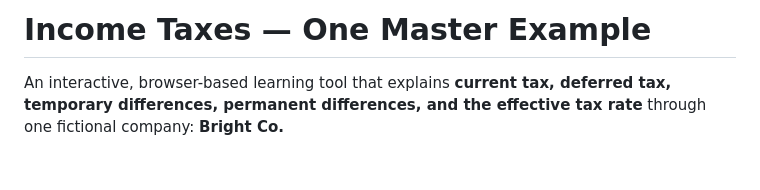
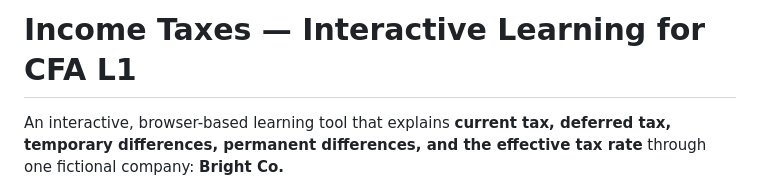
Before and after one commit to PrakharQuant/cfa-l1-income-tax, a Markdown page: README.md, the part around the change. Rendered like a GitHub page; blank space fills up the shorter version.

Commit message:
Update project title for interactive learning tool

```diff
--- a/README.md
+++ b/README.md
@@ -1,4 +1,4 @@
-# Income Taxes — One Master Example
+# Income Taxes — Interactive Learning for CFA L1
 
 An interactive, browser-based learning tool that explains **current tax, deferred tax, temporary differences, permanent differences, and the effective tax rate** through one fictional company: **Bright Co.**
 
```
